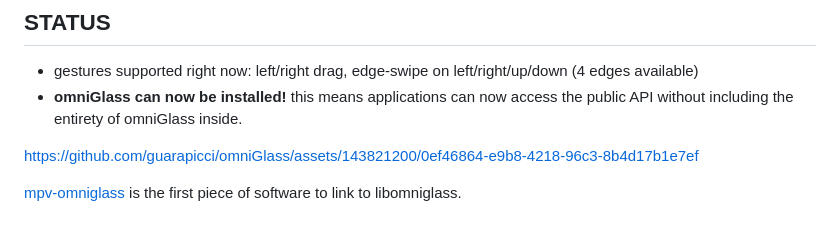
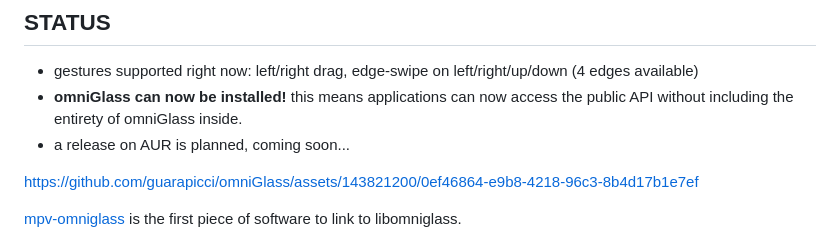
Before and after one commit to guarapicci/omniGlass, a Markdown page: readme.md, the part around the change. GitHub-like rendering.

```diff
--- a/readme.md
+++ b/readme.md
@@ -9,6 +9,7 @@
 ## STATUS
 - gestures supported right now: left/right drag, edge-swipe on left/right/up/down (4 edges available)
 - **omniGlass can now be installed!** this means applications can now access the public API without including the entirety of omniGlass inside.
+- a release on AUR is planned, coming soon...
 
 https://github.com/guarapicci/omniGlass/assets/143821200/0ef46864-e9b8-4218-96c3-8b4d17b1e7ef
 
```
